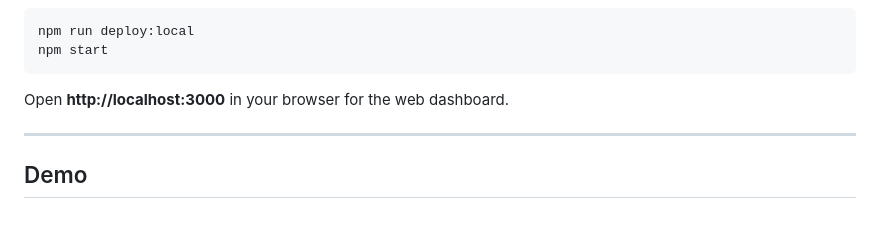
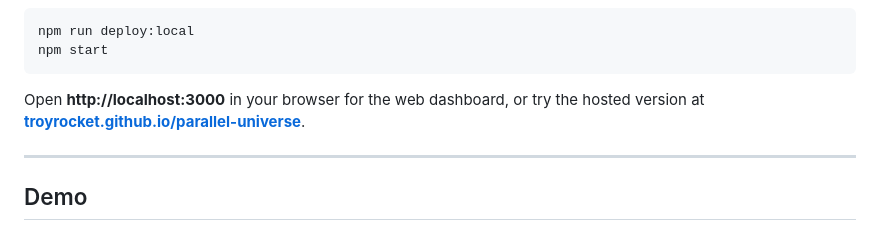
Before and after one commit to troyrocket/parallel-universe, a Markdown page: README.md, the part around one of its changes. Rendered like a GitHub page.

Commit message:
README: add GitHub Pages links to relevant sections
Co-Authored-By: Claude Opus 4.6 (1M context) <noreply@anthropic.com>

````diff
--- a/README.md
+++ b/README.md
@@ -116,7 +122,7 @@ npm run deploy:local
 npm start
 ```
 
-Open **http://localhost:3000** in your browser for the web dashboard.
+Open **http://localhost:3000** in your browser for the web dashboard, or try the hosted version at **[troyrocket.github.io/parallel-universe](https://troyrocket.github.io/parallel-universe/)**.
 
 ---
 
````
Also changed, not shown: other parts of README.md (+11 -5 lines).
